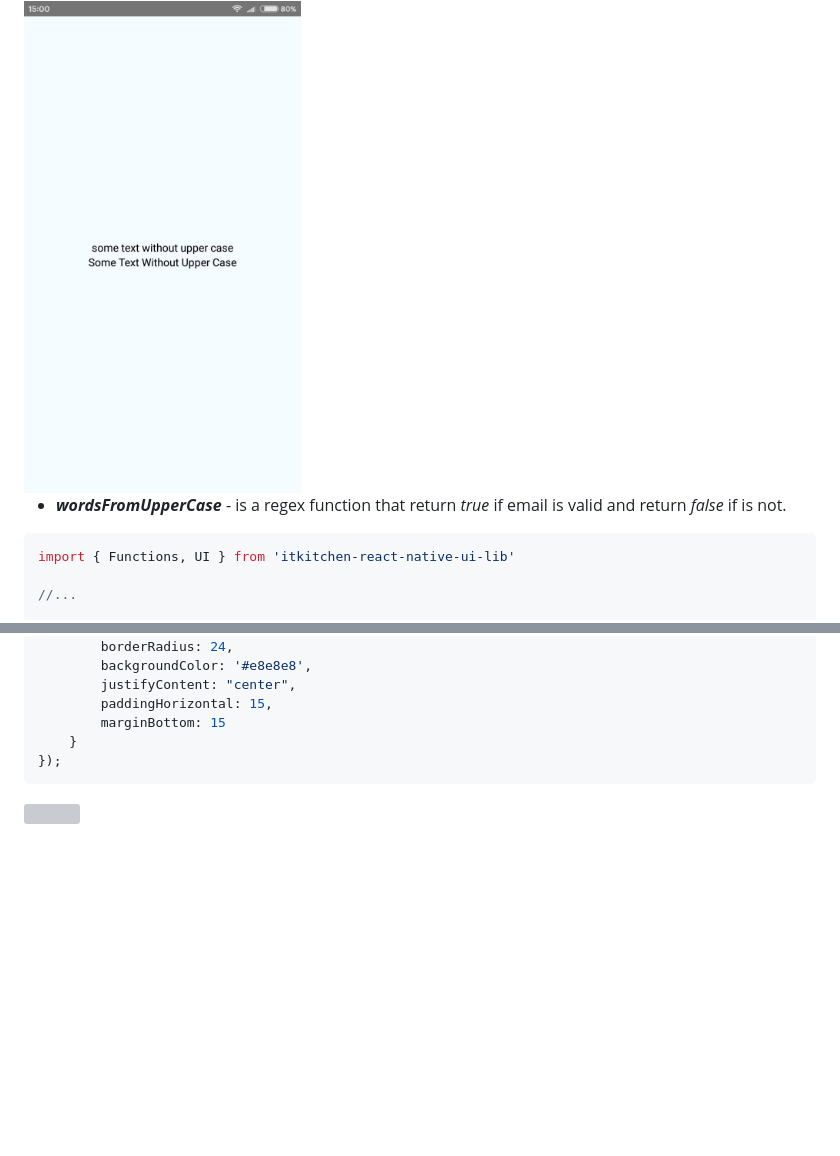
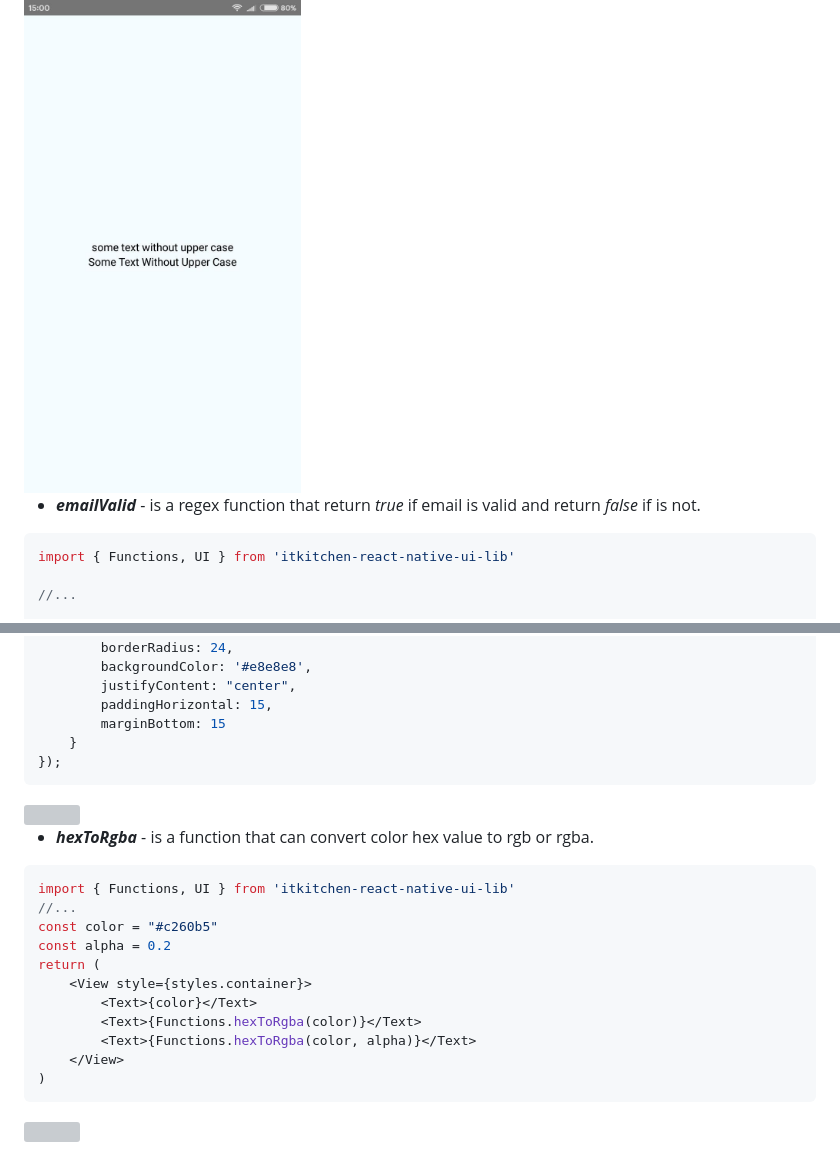
Before and after one commit to blnaxblachbl/itkitchen-react-native-ui-lib, a Markdown page: README.md, 2 parts joined by grey strips. GitHub-like rendering; blank space fills up the shorter version; grey boxes are pictures that could not be loaded.

````diff
--- a/README.md
+++ b/README.md
@@ -297,7 +388,7 @@ const styles = StyleSheet.create({
 
 <img width="35%" src="./images/wordsFromUpperCase.jpg"/>
 
-- **_wordsFromUpperCase_** - is a regex function that return *true* if email is valid and return *false* if is not.
+- **_emailValid_** - is a regex function that return *true* if email is valid and return *false* if is not.
 
 ```javascript
 import { Functions, UI } from 'itkitchen-react-native-ui-lib'
@@ -355,3 +446,20 @@ const styles = StyleSheet.create({
 ```
 
 <img width="35%" src="./gifs/validEmial.gif"/>
+
+- **_hexToRgba_** - is a function that can convert color hex value to rgb or rgba.
+
+```javascript
+import { Functions, UI } from 'itkitchen-react-native-ui-lib'
+//...
+const color = "#c260b5"
+const alpha = 0.2
+return (
+    <View style={styles.container}>
+        <Text>{color}</Text>
+        <Text>{Functions.hexToRgba(color)}</Text>
+        <Text>{Functions.hexToRgba(color, alpha)}</Text>
+    </View>
+)
+```
+
````
Also changed, not shown: other parts of README.md (+96 -4 lines), gifs/dropDown.gif (added), gifs/radioButtons.gif (added), images/hexToRgb.png (added), 8 other files.
